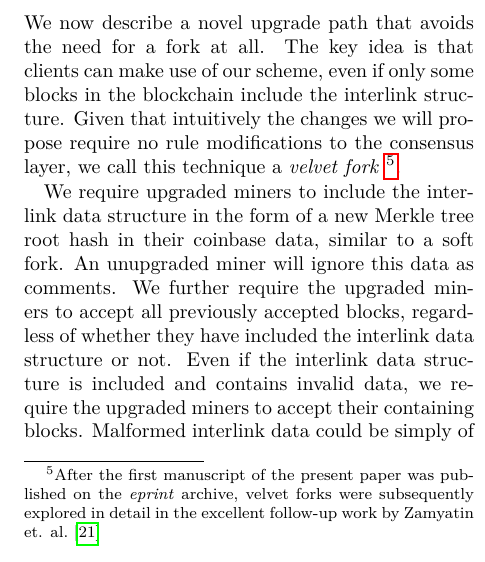
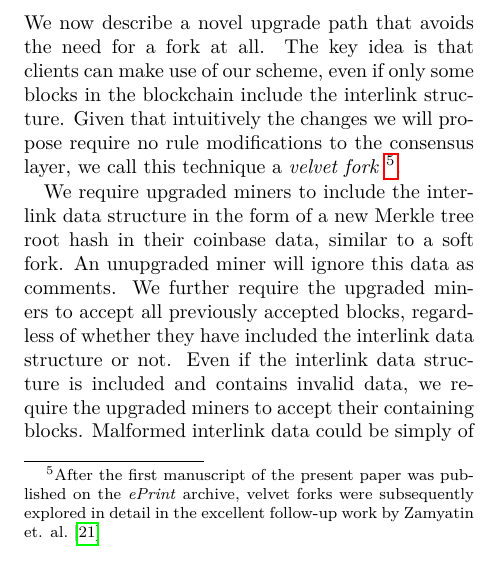
Before and after one commit to dionyziz/popow, a LaTeX document (whitepaper/nipopows.tex, which reads whitepaper/upgrade.tex): part of one column of page 21 of 26, cut so that both start at the same text. Compiled offline with pdfLaTeX; a LaTeX package or settings file that is missing is left out.

Commit message:
Typo in the spelling of ePrint

```diff
--- a/whitepaper/upgrade.tex
+++ b/whitepaper/upgrade.tex
@@ -36,7 +36,7 @@ the blockchain include the interlink structure. Given that intuitively the
 changes we will propose require no rule modifications to the consensus layer, we call this
 technique a \textit{velvet fork}
 \footnote{After the first manuscript of the present paper was published on the
-\textit{eprint} archive, velvet forks were subsequently explored in detail in
+\textit{ePrint} archive, velvet forks were subsequently explored in detail in
 the excellent follow-up work by Zamyatin et. al.~\cite{velvet}}.
 
 We require upgraded miners to include the interlink data structure in the form
```
